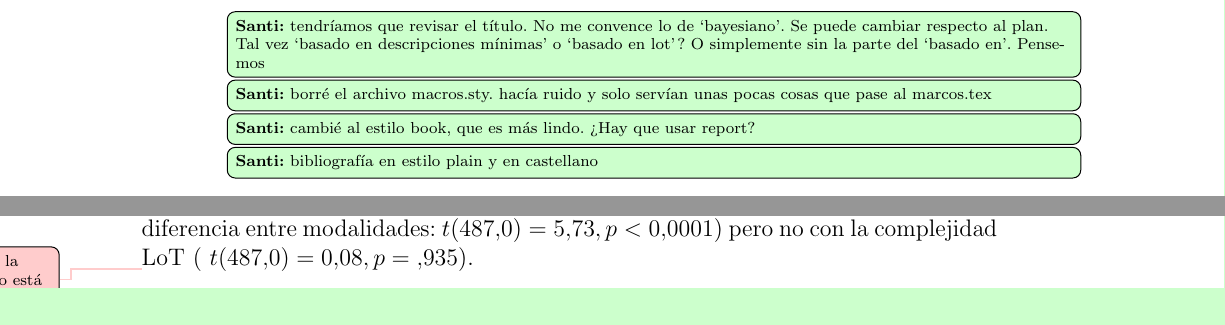
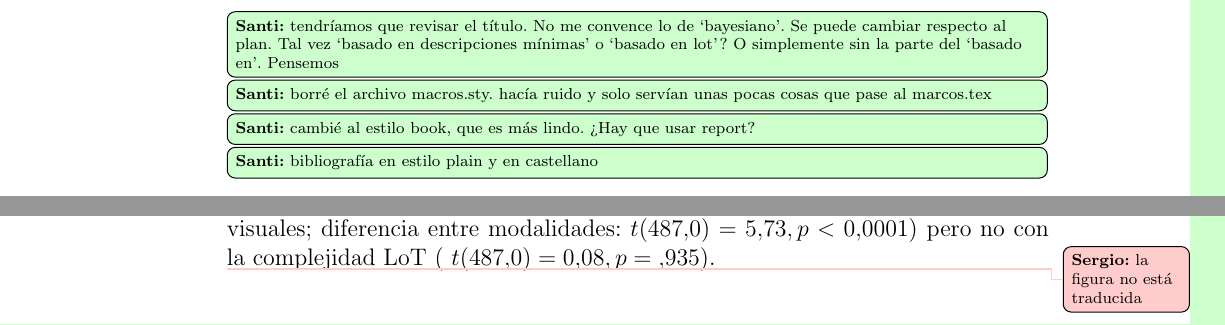
Before and after one commit to sfigueir/Sergio-Tesis-Doctoral, a LaTeX thesis (main.tex): two parts of pages 1 and 125 of 147 before the commit and two parts of pages 1 and 120 of 142 after it, joined at a grey line, cut so that both start at the same text. Compiled offline with pdfLaTeX.

Commit message:
Update main.tex

```diff
--- a/main.tex
+++ b/main.tex
@@ -1,4 +1,4 @@
-\documentclass[letterpaper,12pt,openright]{book}
+\documentclass[a4paper,12pt,openright]{book}
 
 %Para incluir subsubsection en la tabla de contenidos
 \setcounter{tocdepth}{3}
@@ -34,7 +34,7 @@
 \marginsize{4cm}{2.5cm}{2.5cm}{2.5cm}
 \graphicspath{ {figuras/} {figuras/plosone/} {figuras/pre/} {figuras/brm/} {figuras/plosbio/} }
 
-\fancyhf{}
+% \fancyhf{}
 
 \title{Aprendizaje automático a partir de cuerpos de datos ralos: un enfoque basado en la inferencia bayesiana}
 \author{Sergio Romano}
```
